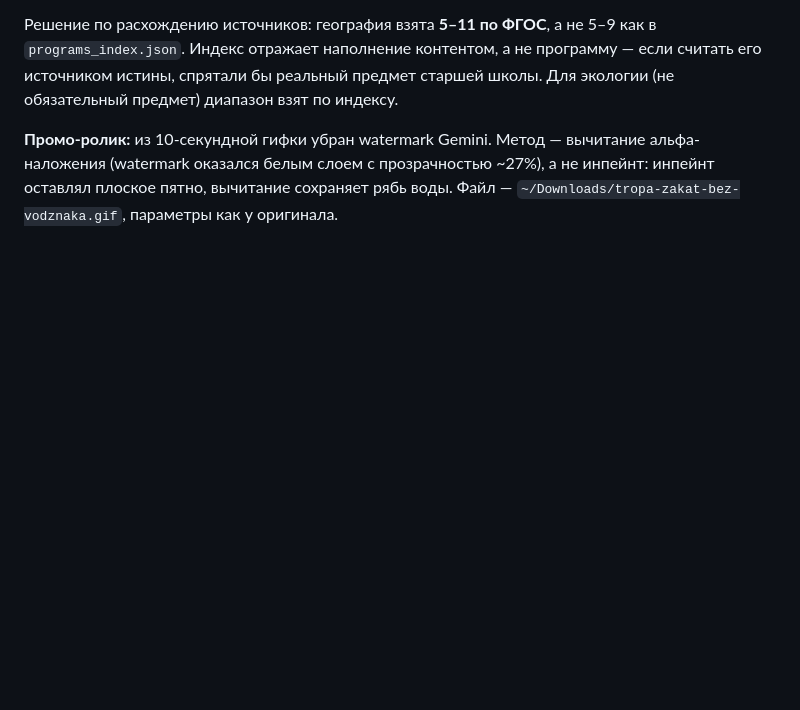
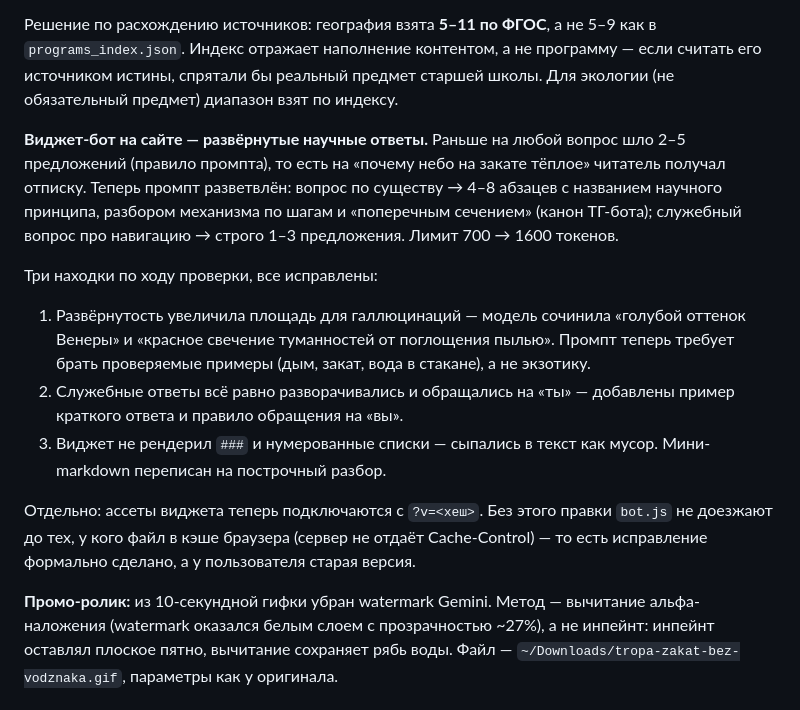
Before and after one commit to silvers-rayleigh7/npt-bot, a Markdown page: knowledge/90-meta/LOG.md, the part around the change. Rendered like a GitHub page; blank space fills up the shorter version.

Commit message:
knowledge: LOG — развёрнутые ответы виджета, рендер markdown, версии ассетов
Co-Authored-By: Claude Opus 4.8 <noreply@anthropic.com>

```diff
--- a/knowledge/90-meta/LOG.md
+++ b/knowledge/90-meta/LOG.md
@@ -23,6 +23,25 @@ title: LOG — журнал базы
 в `programs_index.json`. Индекс отражает наполнение контентом, а не программу —
 если считать его источником истины, спрятали бы реальный предмет старшей школы.
 Для экологии (не обязательный предмет) диапазон взят по индексу.
+
+**Виджет-бот на сайте — развёрнутые научные ответы.** Раньше на любой вопрос шло
+2–5 предложений (правило промпта), то есть на «почему небо на закате тёплое» читатель
+получал отписку. Теперь промпт разветвлён: вопрос по существу → 4–8 абзацев с названием
+научного принципа, разбором механизма по шагам и «поперечным сечением» (канон ТГ-бота);
+служебный вопрос про навигацию → строго 1–3 предложения. Лимит 700 → 1600 токенов.
+
+Три находки по ходу проверки, все исправлены:
+1. Развёрнутость увеличила площадь для галлюцинаций — модель сочинила «голубой оттенок
+   Венеры» и «красное свечение туманностей от поглощения пылью». Промпт теперь требует
+   брать проверяемые примеры (дым, закат, вода в стакане), а не экзотику.
+2. Служебные ответы всё равно разворачивались и обращались на «ты» — добавлены пример
+   краткого ответа и правило обращения на «вы».
+3. Виджет не рендерил `###` и нумерованные списки — сыпались в текст как мусор.
+   Мини-markdown переписан на построчный разбор.
+
+Отдельно: ассеты виджета теперь подключаются с `?v=<хеш>`. Без этого правки `bot.js`
+не доезжают до тех, у кого файл в кэше браузера (сервер не отдаёт Cache-Control) —
+то есть исправление формально сделано, а у пользователя старая версия.
 
 **Промо-ролик:** из 10-секундной гифки убран watermark Gemini. Метод — вычитание
 альфа-наложения (watermark оказался белым слоем с прозрачностью ~27%), а не инпейнт:
```
